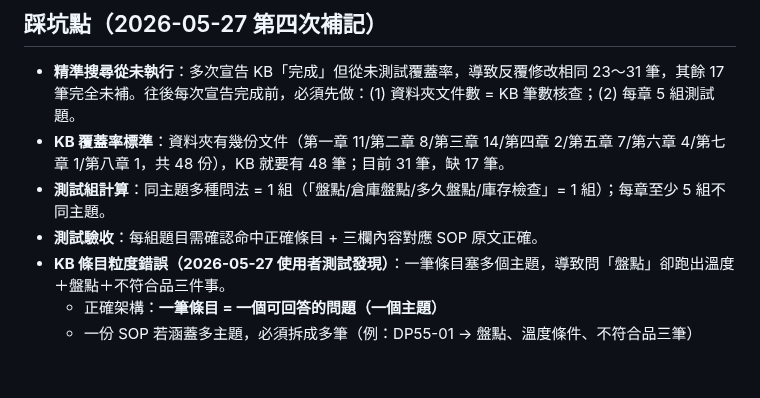
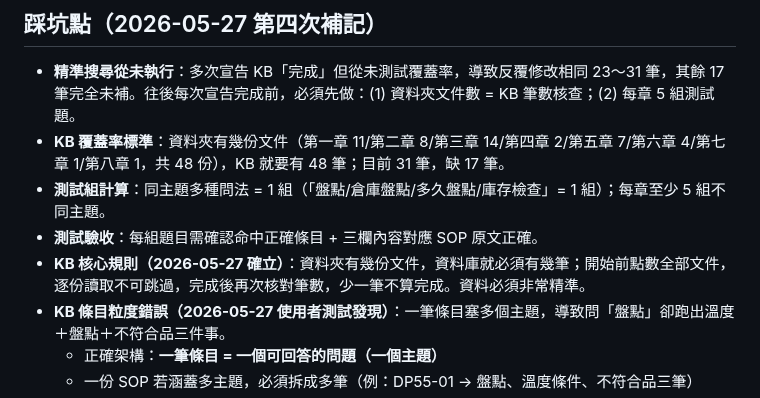
Before and after one commit to N1116839/xinshing-gdp-training, a Markdown page: HANDOFF.md, the part around the change. Drawn GitHub-style; blank space fills up the shorter version.

Commit message:
docs(handoff): 補記 KB 核心覆蓋率規則
資料夾幾份文件 = 資料庫幾筆；逐份讀取不可跳過；少一筆不算完成

Co-Authored-By: Claude Sonnet 4.6 <noreply@anthropic.com>

```diff
--- a/HANDOFF.md
+++ b/HANDOFF.md
@@ -268,6 +268,7 @@
 - **KB 覆蓋率標準**：資料夾有幾份文件（第一章 11/第二章 8/第三章 14/第四章 2/第五章 7/第六章 4/第七章 1/第八章 1，共 48 份），KB 就要有 48 筆；目前 31 筆，缺 17 筆。
 - **測試組計算**：同主題多種問法 = 1 組（「盤點/倉庫盤點/多久盤點/庫存檢查」= 1 組）；每章至少 5 組不同主題。
 - **測試驗收**：每組題目需確認命中正確條目 + 三欄內容對應 SOP 原文正確。
+- **KB 核心規則（2026-05-27 確立）**：資料夾有幾份文件，資料庫就必須有幾筆；開始前點數全部文件，逐份讀取不可跳過，完成後再次核對筆數，少一筆不算完成。資料必須非常精準。
 - **KB 條目粒度錯誤（2026-05-27 使用者測試發現）**：一筆條目塞多個主題，導致問「盤點」卻跑出溫度＋盤點＋不符合品三件事。
   - 正確架構：**一筆條目 = 一個可回答的問題（一個主題）**
   - 一份 SOP 若涵蓋多主題，必須拆成多筆（例：DP55-01 → 盤點、溫度條件、不符合品三筆）
```
